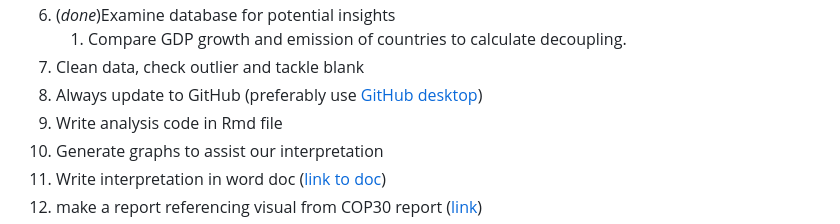
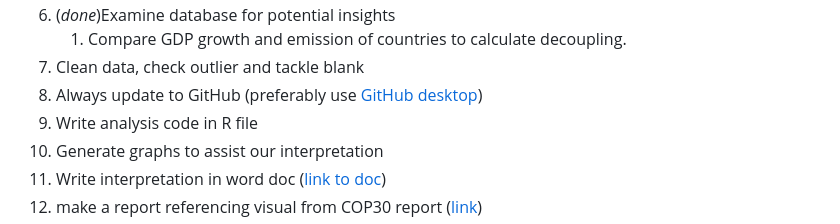
Before and after one commit to e4e421/2025-env-econ-group4, a Markdown page: README.md, the part around one of its changes. Rendered like a GitHub page.

```diff
--- a/README.md
+++ b/README.md
@@ -19,7 +19,7 @@ Link to work report document:\
     1.  Compare GDP growth and emission of countries to calculate decoupling.
 7.  Clean data, check outlier and tackle blank
 8.  Always update to GitHub (preferably use [GitHub desktop](https://desktop.github.com/download/))
-9.  Write analysis code in Rmd file
+9.  Write analysis code in R file
 10. Generate graphs to assist our interpretation
 11. Write interpretation in word doc ([link to doc](https://emckclac-my.sharepoint.com/:f:/r/personal/k25059492_kcl_ac_uk/Documents/2025%20Env%20Econ%20Group%204?csf=1&web=1&e=giOShd))
 12. make a report referencing visual from COP30 report ([link](https://github.com/e4e421/2025-env-econ-group4/blob/f04107b0c5df147f9c31b225540ea7bc29b8c430/Support%20documents/Sample%20report%20visual-State%20of%20the%20Climate%202025%20COP30%20(31%20oct).pdf))
```
Also changed, not shown: other parts of README.md (+2 -2 lines).
